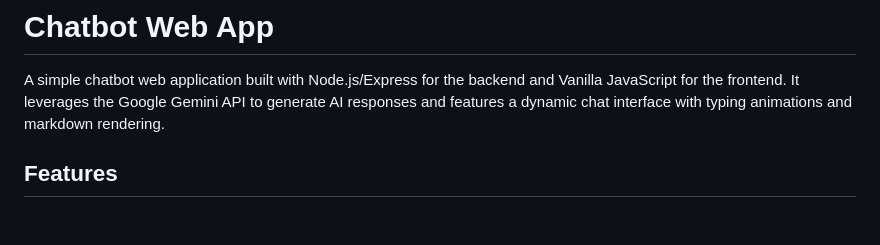
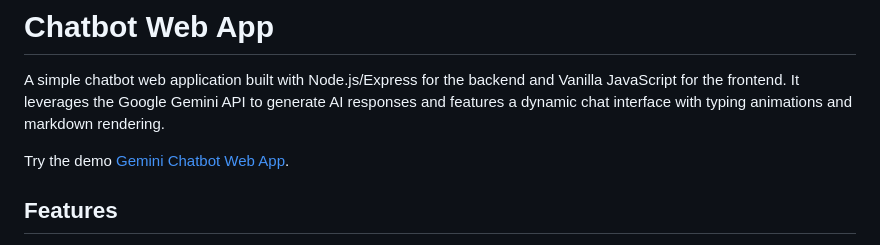
Before and after one commit to nafies1/gemini-chatbot-api, a Markdown page: README.md, the part around the change. GitHub-like rendering; blank space fills up the shorter version.

Commit message:
Add deployed working demo app link in readme, etc

```diff
--- a/README.md
+++ b/README.md
@@ -1,6 +1,8 @@
 # Chatbot Web App
 
 A simple chatbot web application built with Node.js/Express for the backend and Vanilla JavaScript for the frontend. It leverages the Google Gemini API to generate AI responses and features a dynamic chat interface with typing animations and markdown rendering.
+
+Try the demo [Gemini Chatbot Web App](https://gemini-chatbot-api-760237378769.us-central1.run.app/).
 
 ## Features
 
```
